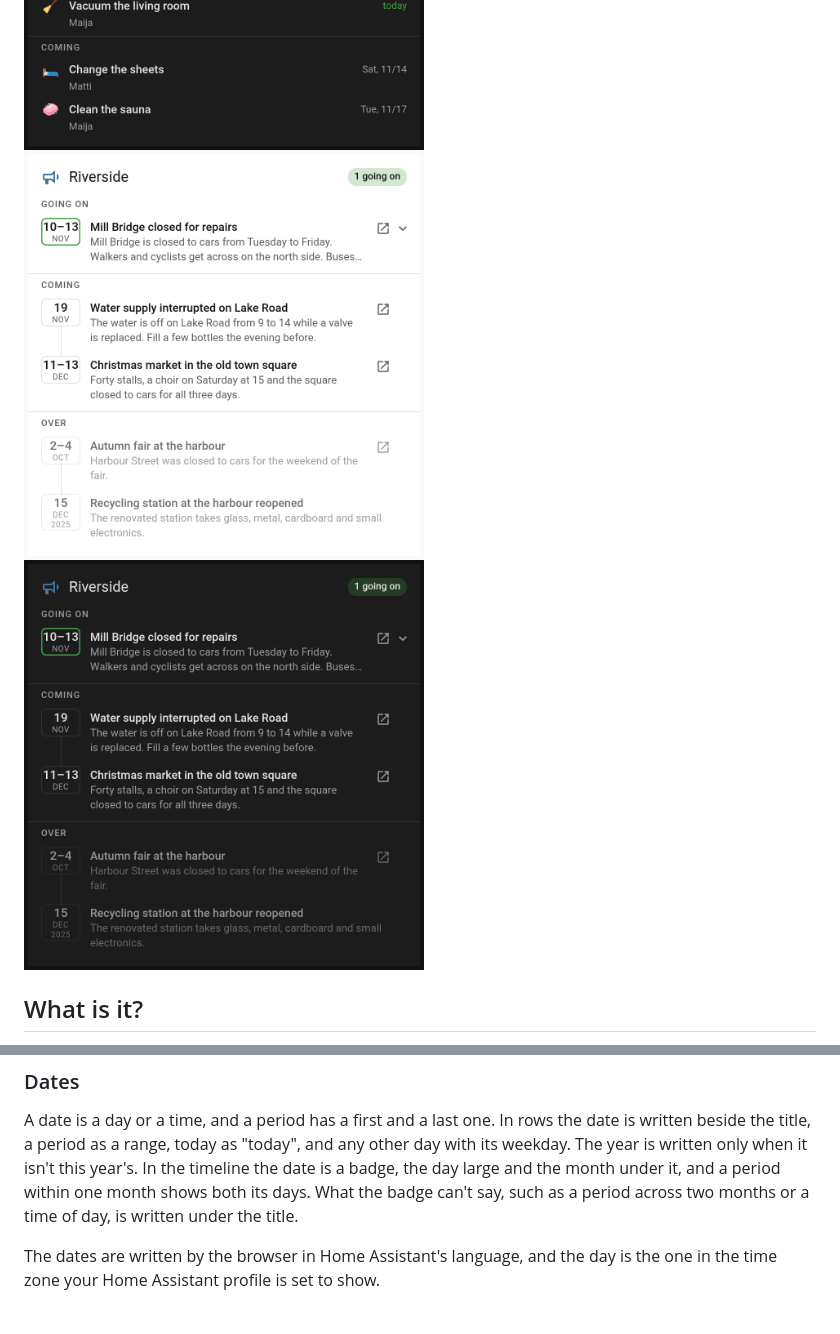
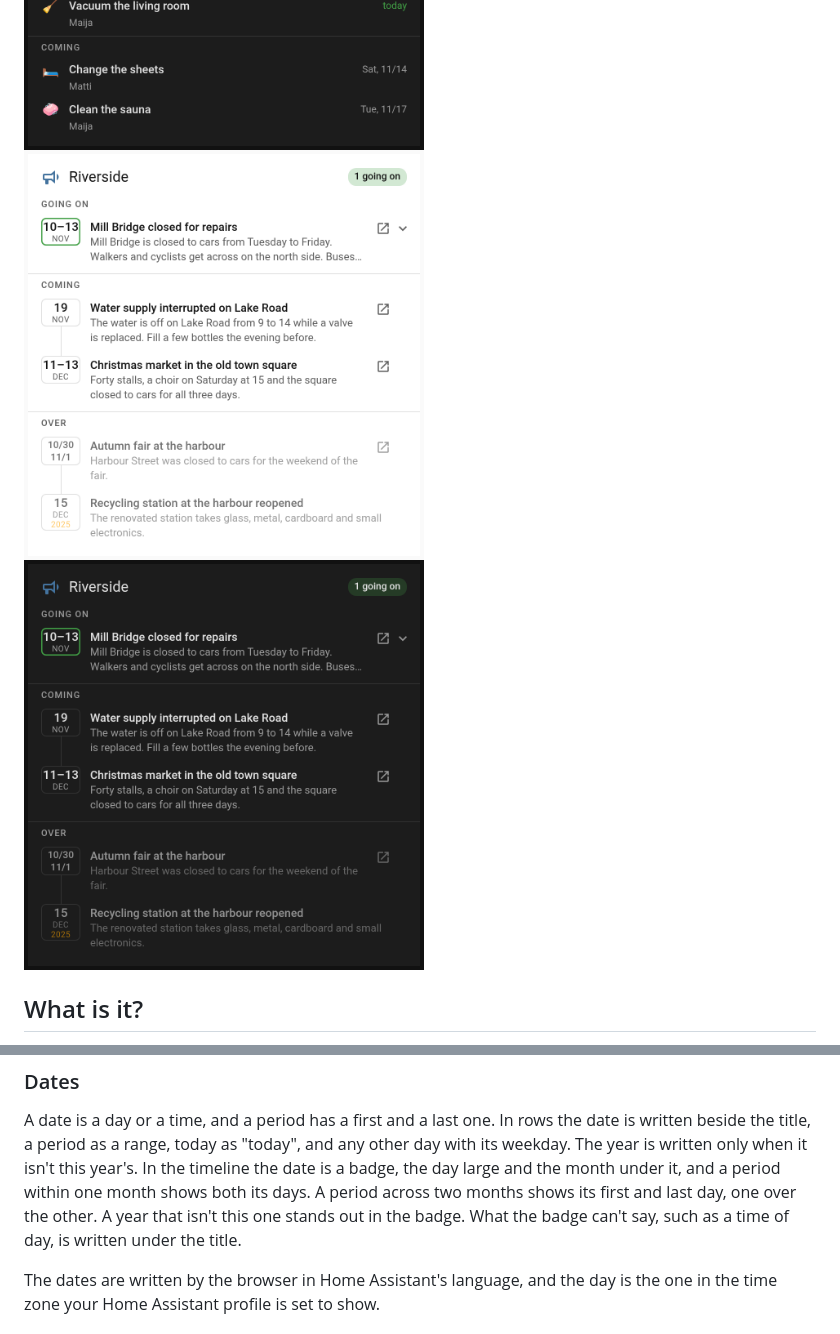
Before and after one commit to jesmak/lists-card, a Markdown page: README.md, 2 parts joined by grey strips. Rendered like a GitHub page; pictures changed too: docs/images/notices-dark.png, docs/images/notices-light.png.

Commit message:
The timeline's badge: a year that stands out, both ends of a period across months, solid when dimmed
Co-Authored-By: Claude Fable 5.2 <noreply@anthropic.com>

```diff
--- a/README.md
+++ b/README.md
@@ -134,8 +134,8 @@ With several lists on a card, the headings are the lists, and a list's own group
 A date is a day or a time, and a period has a first and a last one. In rows the date is written beside the title, a
 period as a range, today as "today", and any other day with its weekday. The year is written only when it isn't this
 year's. In the timeline the date is a badge, the day large and the month under it, and a period within one month shows
-both its days. What the badge can't say, such as a period across two months or a time of day, is written under the
-title.
+both its days. A period across two months shows its first and last day, one over the other. A year that isn't this
+one stands out in the badge. What the badge can't say, such as a time of day, is written under the title.
 
 The dates are written by the browser in Home Assistant's language, and the day is the one in the time zone your Home
 Assistant profile is set to show.
```
Also changed, not shown: docs/images/folded-dark.png, docs/images/folded-light.png, 6 other files.
